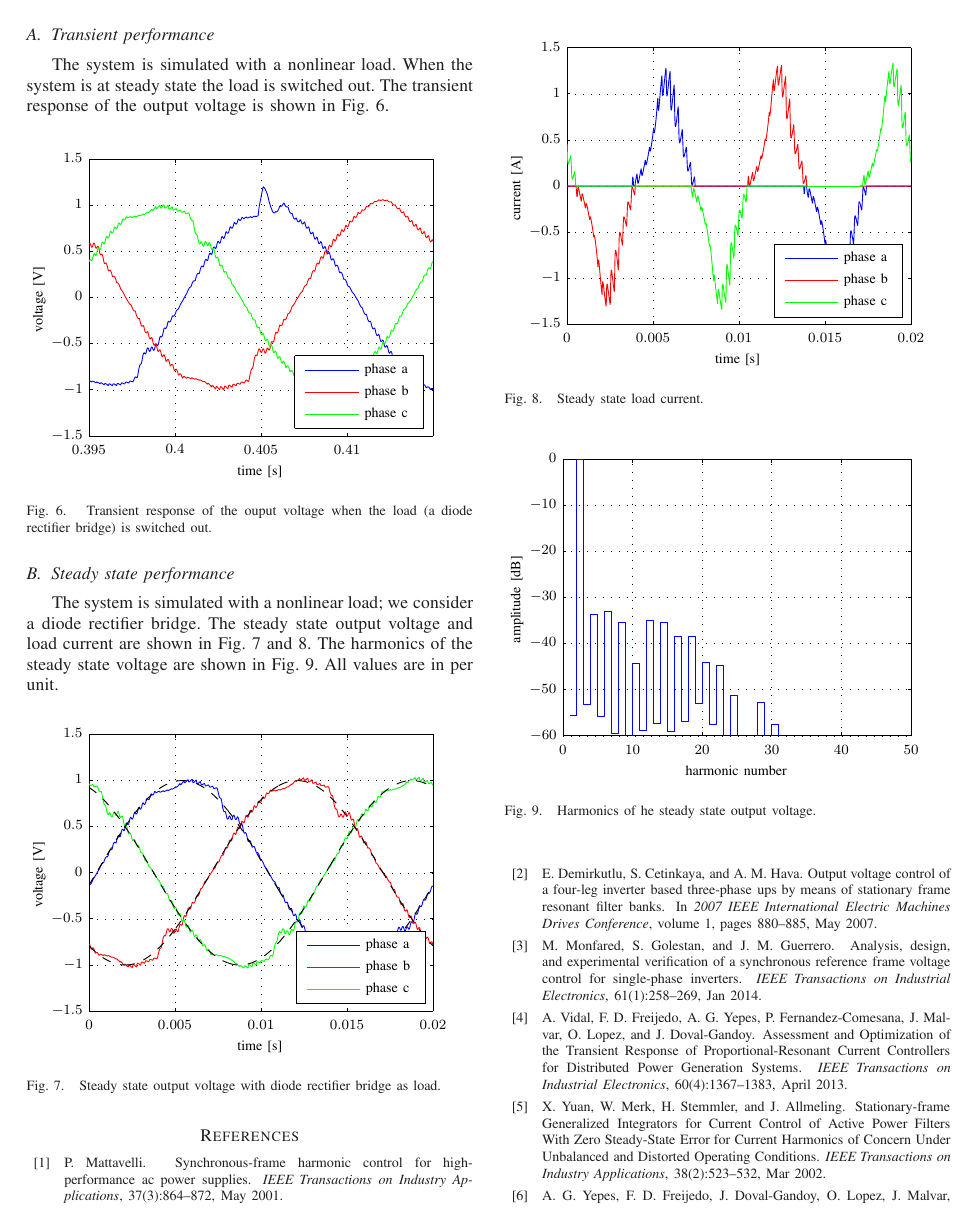
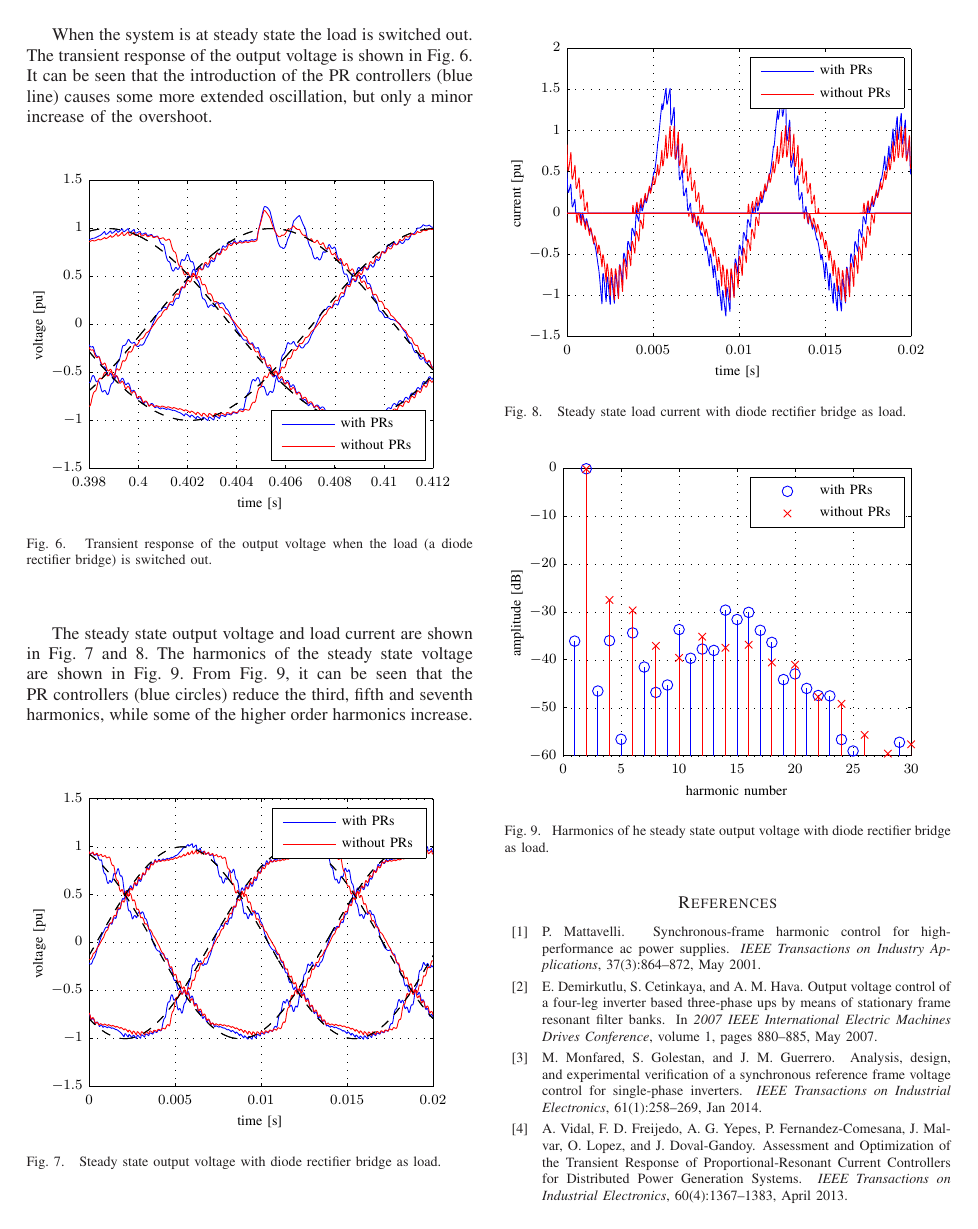
Before and after one commit to stefanalmer/IPEC_2018, a LaTeX paper (01_initial_submission/IPEC2018_extended_summary.tex, which reads 01_initial_submission/fig/steady_state_harmonics.tex, 01_initial_submission/fig/steady_state_iLoad.tex, 01_initial_submission/fig/transient_vCf.tex): page 4 of 5. The pictures show the PDF file 01_initial_submission/IPEC2018_extended_summary.pdf that the author committed with the source.

Commit message:
Updated the simulation results

```diff
--- a/01_initial_submission/IPEC2018_extended_summary.tex
+++ b/01_initial_submission/IPEC2018_extended_summary.tex
@@ -371,28 +368,23 @@ We note that for the optimal gains, all poles have the same damping and are loca
 %-----------------------------------------
 
 
-\subsection{Transient performance}
-The system is simulated with a nonlinear load. When the system is at steady state the load is switched out.
-The transient response of the output voltage is shown in
-Fig.~\ref{fig:trans_vc}.
+%\subsection{Simulation}
+%\subsection{Transient performance}
+The system is simulated with a nonlinear load; a diode rectifier bridge. The dynamic response and the steady state behavior with and without PR controllers is evaluated in simulation. All values are in per unit.
 
+When the system is at steady state the load is switched out. The transient response of the output voltage is shown in Fig.~\ref{fig:trans_vc}. It can be seen that the introduction of the PR controllers (blue line) causes some more extended oscillation, but only a minor increase of the overshoot.
 %-----------------------------------------
 \begin{figure}[!h]
 \centering
 \input{fig/transient_vCf.tex}
 \includegraphics{fig/transient_vCf}
-\caption{Transient response of the ouput voltage when the load (a diode rectifier bridge) is switched out.}
+\caption{Transient response of the output voltage when the load (a diode rectifier bridge) is switched out.}
 \label{fig:trans_vc}
 \end{figure}
 %-----------------------------------------
 
-
-\subsection{Steady state performance}
-The system is simulated with a nonlinear load; we consider a diode rectifier bridge. The steady state output voltage and load current are shown in Fig.~\ref{fig:ss_vc} and
-\ref{fig:ss_iload}. The harmonics of the steady state voltage are shown in Fig.~\ref{fig:ss_harm}. All values are in per unit.
-
-
-
+%\subsection{Steady state performance}
+The steady state output voltage and load current are shown in Fig.~\ref{fig:ss_vc} and \ref{fig:ss_iload}. The harmonics of the steady state voltage are shown in Fig.~\ref{fig:ss_harm}. From Fig.~\ref{fig:ss_harm}, it can be seen that the PR controllers (blue circles) reduce the third, fifth and seventh harmonics, while some of the higher order harmonics increase.
 %-----------------------------------------
 \begin{figure}[!h]
 \centering
@@ -407,7 +399,7 @@ The system is simulated with a nonlinear load; we consider a diode rectifier bri
 \centering
 \input{fig/steady_state_iLoad.tex}
 \includegraphics{fig/steady_state_iLoad}
-\caption{Steady state load current.}
+\caption{Steady state load current with diode rectifier bridge as load.}
 \label{fig:ss_iload}
 \end{figure}
 %-----------------------------------------
@@ -416,7 +408,7 @@ The system is simulated with a nonlinear load; we consider a diode rectifier bri
 \centering
 \input{fig/steady_state_harmonics.tex}
 \includegraphics{fig/steady_state_harmonics}
-\caption{Harmonics of he steady state output voltage.}
+\caption{Harmonics of he steady state output voltage with diode rectifier bridge as load.}
 \label{fig:ss_harm}
 \end{figure}
 %-----------------------------------------
--- a/01_initial_submission/fig/steady_state_harmonics.tex
+++ b/01_initial_submission/fig/steady_state_harmonics.tex
@@ -6,8 +6,10 @@
 %% <text>
 %
 \providecommand\matlabtextA{\color[rgb]{0.000,0.000,0.000}\fontsize{8}{8}\selectfont\strut}%
-\psfrag{013}[bc][bc]{\matlabtextA amplitude [dB]}%
-\psfrag{014}[tc][tc]{\matlabtextA harmonic number}%
+\psfrag{014}[cl][cl]{\matlabtextA without PRs}%
+\psfrag{015}[cl][cl]{\matlabtextA with PRs}%
+\psfrag{016}[bc][bc]{\matlabtextA amplitude [dB]}%
+\psfrag{017}[tc][tc]{\matlabtextA harmonic number}%
 %
 %% </text>
 %
@@ -16,22 +18,23 @@
 \def\matlabfragNegXTick{\mathord{\makebox[0pt][r]{$-$}}}
 %
 \psfrag{000}[ct][ct]{\matlabtextA $0$}%
-\psfrag{001}[ct][ct]{\matlabtextA $10$}%
-\psfrag{002}[ct][ct]{\matlabtextA $20$}%
-\psfrag{003}[ct][ct]{\matlabtextA $30$}%
-\psfrag{004}[ct][ct]{\matlabtextA $40$}%
-\psfrag{005}[ct][ct]{\matlabtextA $50$}%
+\psfrag{001}[ct][ct]{\matlabtextA $5$}%
+\psfrag{002}[ct][ct]{\matlabtextA $10$}%
+\psfrag{003}[ct][ct]{\matlabtextA $15$}%
+\psfrag{004}[ct][ct]{\matlabtextA $20$}%
+\psfrag{005}[ct][ct]{\matlabtextA $25$}%
+\psfrag{006}[ct][ct]{\matlabtextA $30$}%
 %
 %% </xtick>
 %
 %% <ytick>
 %
-\psfrag{006}[rc][rc]{\matlabtextA $-60$}%
-\psfrag{007}[rc][rc]{\matlabtextA $-50$}%
-\psfrag{008}[rc][rc]{\matlabtextA $-40$}%
-\psfrag{009}[rc][rc]{\matlabtextA $-30$}%
-\psfrag{010}[rc][rc]{\matlabtextA $-20$}%
-\psfrag{011}[rc][rc]{\matlabtextA $-10$}%
-\psfrag{012}[rc][rc]{\matlabtextA $0$}%
+\psfrag{007}[rc][rc]{\matlabtextA $-60$}%
+\psfrag{008}[rc][rc]{\matlabtextA $-50$}%
+\psfrag{009}[rc][rc]{\matlabtextA $-40$}%
+\psfrag{010}[rc][rc]{\matlabtextA $-30$}%
+\psfrag{011}[rc][rc]{\matlabtextA $-20$}%
+\psfrag{012}[rc][rc]{\matlabtextA $-10$}%
+\psfrag{013}[rc][rc]{\matlabtextA $0$}%
 %
 %% </ytick>
--- a/01_initial_submission/fig/steady_state_iLoad.tex
+++ b/01_initial_submission/fig/steady_state_iLoad.tex
@@ -6,10 +6,9 @@
 %% <text>
 %
 \providecommand\matlabtextA{\color[rgb]{0.000,0.000,0.000}\fontsize{8}{8}\selectfont\strut}%
-\psfrag{012}[cl][cl]{\matlabtextA phase c}%
-\psfrag{013}[cl][cl]{\matlabtextA phase b}%
-\psfrag{014}[cl][cl]{\matlabtextA phase a}%
-\psfrag{015}[bc][bc]{\matlabtextA current [A]}%
+\psfrag{013}[cl][cl]{\matlabtextA without PRs}%
+\psfrag{014}[cl][cl]{\matlabtextA with PRs}%
+\psfrag{015}[bc][bc]{\matlabtextA current [pu]}%
 \psfrag{016}[tc][tc]{\matlabtextA time [s]}%
 %
 %% </text>
@@ -35,5 +34,6 @@
 \psfrag{009}[rc][rc]{\matlabtextA $0.5$}%
 \psfrag{010}[rc][rc]{\matlabtextA $1$}%
 \psfrag{011}[rc][rc]{\matlabtextA $1.5$}%
+\psfrag{012}[rc][rc]{\matlabtextA $2$}%
 %
 %% </ytick>
--- a/01_initial_submission/fig/transient_vCf.tex
+++ b/01_initial_submission/fig/transient_vCf.tex
@@ -6,3 +6,7 @@
 %% <text>
 %
 \providecommand\matlabtextA{\color[rgb]{0.000,0.000,0.000}\fontsize{8}{8}\selectfont\strut}%
+\psfrag{015}[cl][cl]{\matlabtextA without PRs}%
+\psfrag{016}[cl][cl]{\matlabtextA with PRs}%
+\psfrag{017}[bc][bc]{\matlabtextA voltage [pu]}%
+\psfrag{018}[tc][tc]{\matlabtextA time [s]}%
@@ -18,5 +17,11 @@
 %
 \def\matlabfragNegXTick{\mathord{\makebox[0pt][r]{$-$}}}
 %
-\psfrag{000}[ct][ct]{\matlabtextA $0.395$}%
+\psfrag{000}[ct][ct]{\matlabtextA $0.398$}%
 \psfrag{001}[ct][ct]{\matlabtextA $0.4$}%
+\psfrag{002}[ct][ct]{\matlabtextA $0.402$}%
+\psfrag{003}[ct][ct]{\matlabtextA $0.404$}%
+\psfrag{004}[ct][ct]{\matlabtextA $0.406$}%
+\psfrag{005}[ct][ct]{\matlabtextA $0.408$}%
+\psfrag{006}[ct][ct]{\matlabtextA $0.41$}%
+\psfrag{007}[ct][ct]{\matlabtextA $0.412$}%
@@ -28,3 +30,10 @@
 %
 %% <ytick>
 %
+\psfrag{008}[rc][rc]{\matlabtextA $-1.5$}%
+\psfrag{009}[rc][rc]{\matlabtextA $-1$}%
+\psfrag{010}[rc][rc]{\matlabtextA $-0.5$}%
+\psfrag{011}[rc][rc]{\matlabtextA $0$}%
+\psfrag{012}[rc][rc]{\matlabtextA $0.5$}%
+\psfrag{013}[rc][rc]{\matlabtextA $1$}%
+\psfrag{014}[rc][rc]{\matlabtextA $1.5$}%
```
Also changed, not shown: 01_initial_submission/fig/steady_state_vCf.tex (+4 -5 lines), 01_initial_submission/matlab/L2.1_N30_3co__I_Psi.txt (deleted, +0 -2 lines), 01_initial_submission/IPEC2018_extended_summary.pdf, 01_initial_submission/fig/steady_state_harmonics.eps, 01_initial_submission/fig/steady_state_iLoad.eps, 01_initial_submission/fig/steady_state_vCf.eps, 01_initial_submission/fig/transient_vCf.eps, 01_initial_submission/IPEC2018_extended_summary.tex (29 more changed lines), 01_initial_submission/fig/transient_vCf.tex (15 more changed lines), 7 other files.
